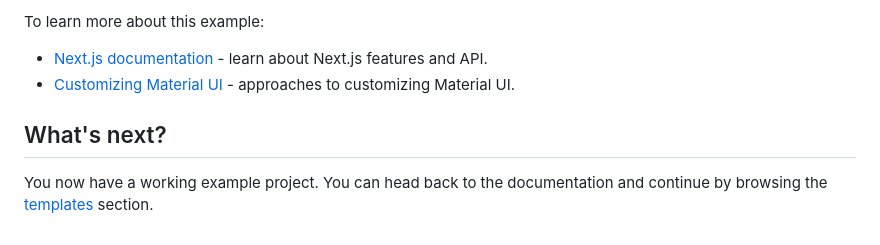
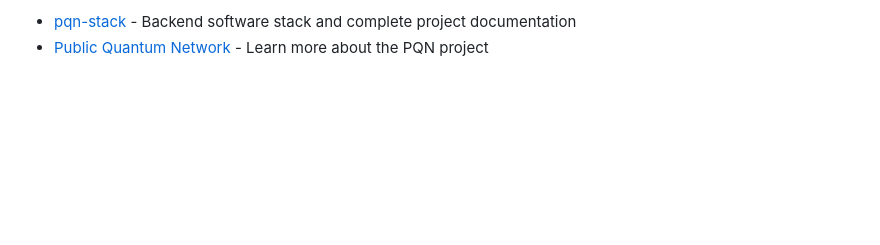
Before and after one commit to PublicQuantumNetwork/pqn-gui, a Markdown page: README.md, the part around the change printed below. GitHub-like rendering; blank space fills up the shorter version.

```diff
--- a/README.md
+++ b/README.md
@@ -34,14 +75,3 @@ or:
 
-To learn more about this example:
-
-<!-- #host-reference -->
-
-- [Next.js documentation](https://nextjs.org/docs) - learn about Next.js features and API.
-- [Customizing Material UI](https://mui.com/material-ui/customization/how-to-customize/) - approaches to customizing Material UI.
-
-## What's next?
-
-<!-- #host-reference -->
-
-You now have a working example project.
-You can head back to the documentation and continue by browsing the [templates](https://mui.com/material-ui/getting-started/templates/) section.
+- [pqn-stack](https://github.com/PublicQuantumNetwork/pqn-stack) - Backend software stack and complete project documentation
+- [Public Quantum Network](https://publicquantumnetwork.org) - Learn more about the PQN project
```
Also changed, not shown: other parts of README.md (+57 -16 lines), public/images/frontend_screenshot.png (added).
